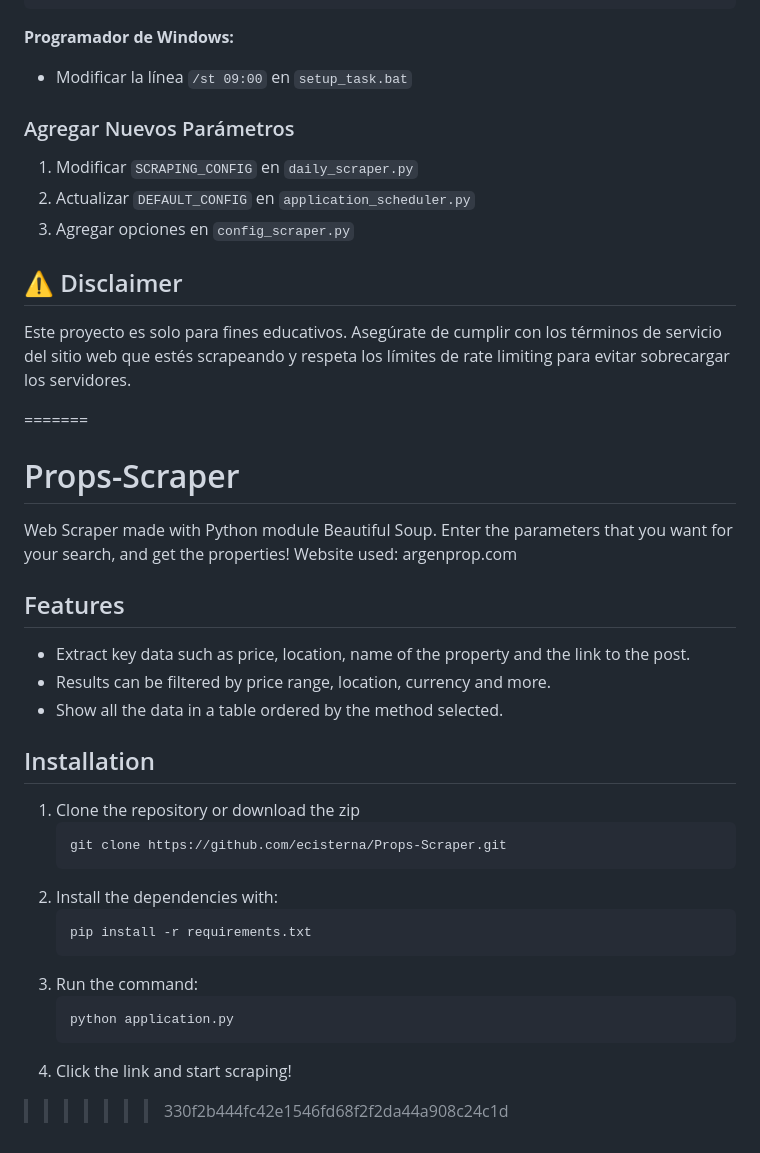
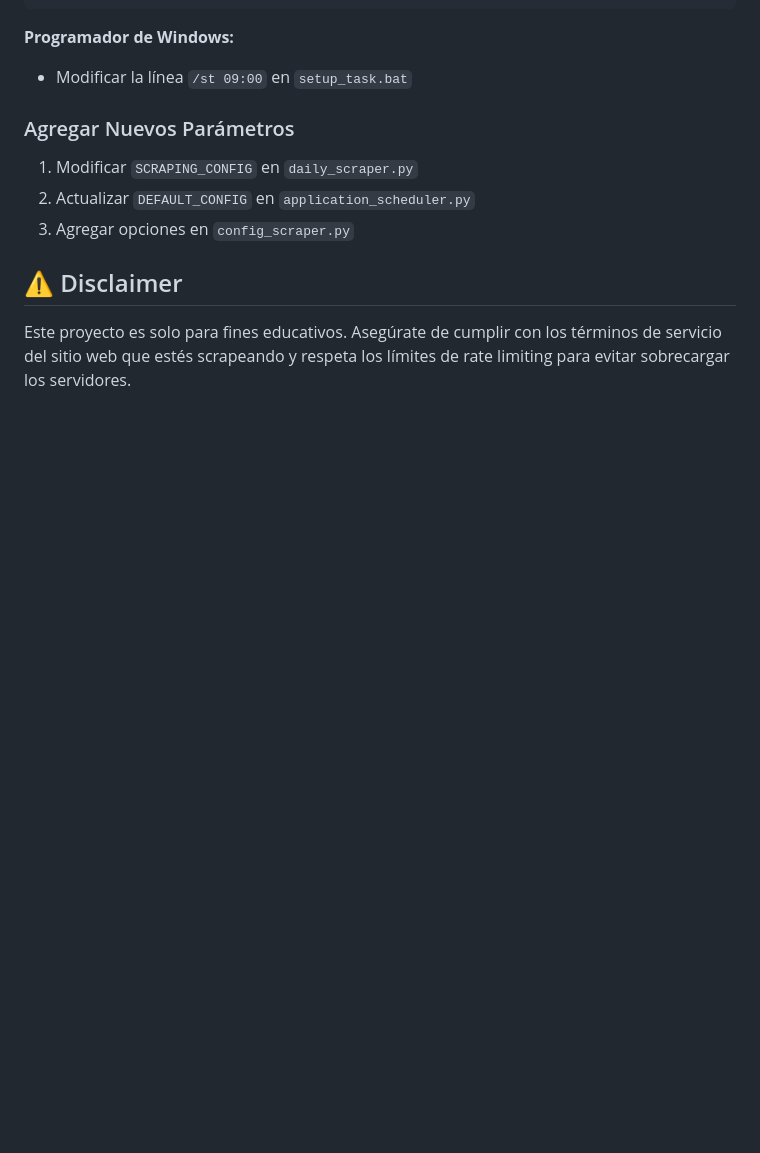
Before and after one commit to ecisterna/Props-Scraper, a Markdown page: README.md, the part around the change. Rendered like a GitHub page; blank space fills up the shorter version.

````diff
--- a/README.md
+++ b/README.md
@@ -239,28 +239,3 @@ scheduler.add_job(
 ## ⚠️ Disclaimer
 
 Este proyecto es solo para fines educativos. Asegúrate de cumplir con los términos de servicio del sitio web que estés scrapeando y respeta los límites de rate limiting para evitar sobrecargar los servidores.
-
-=======
-# Props-Scraper
-Web Scraper made with Python module Beautiful Soup. Enter the parameters that you want for your search, and get the properties! Website used: argenprop.com
-
-## Features
-- Extract key data such as price, location, name of the property and the link to the post.
-- Results can be filtered by price range, location, currency and more.
-- Show all the data in a table ordered by the method selected.
-
-## Installation
-1. Clone the repository or download the zip
-   ```bash
-   git clone https://github.com/ecisterna/Props-Scraper.git
-   ```
-4. Install the dependencies with:
-   ```bash
-   pip install -r requirements.txt
-   ```
-5. Run the command:
-   ```bash
-   python application.py
-   ```
-6. Click the link and start scraping!
->>>>>>> 330f2b444fc42e1546fd68f2f2da44a908c24c1d
````
